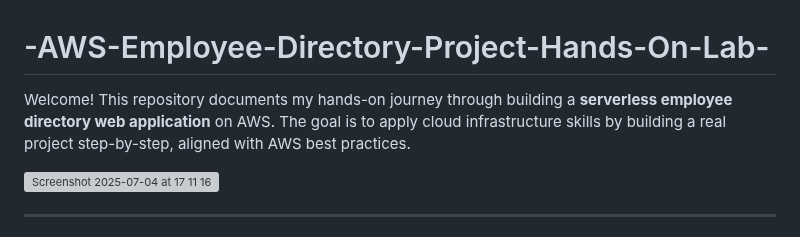
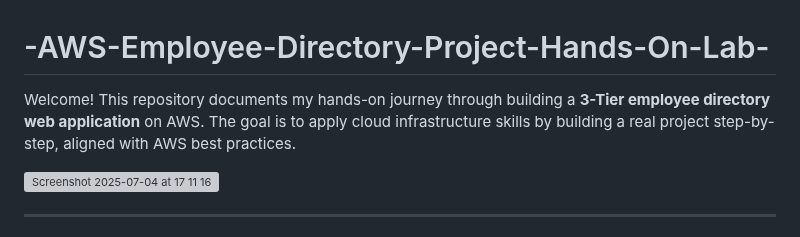
Before and after one commit to 1suleyman/-AWS-Employee-Directory-Project-Hands-On-Lab-, a Markdown page: README.md, the part around the change. GitHub-like rendering; grey boxes are pictures that could not be loaded.

```diff
--- a/README.md
+++ b/README.md
@@ -1,6 +1,6 @@
 # -AWS-Employee-Directory-Project-Hands-On-Lab-
 
-Welcome! This repository documents my hands-on journey through building a **serverless employee directory web application** on AWS. The goal is to apply cloud infrastructure skills by building a real project step-by-step, aligned with AWS best practices.
+Welcome! This repository documents my hands-on journey through building a **3-Tier employee directory web application** on AWS. The goal is to apply cloud infrastructure skills by building a real project step-by-step, aligned with AWS best practices.
 
 ![Screenshot 2025-07-04 at 17 11 16](https://github.com/user-attachments/assets/e31de371-4cf1-4980-856a-9eb1243f0d01)
 
```
